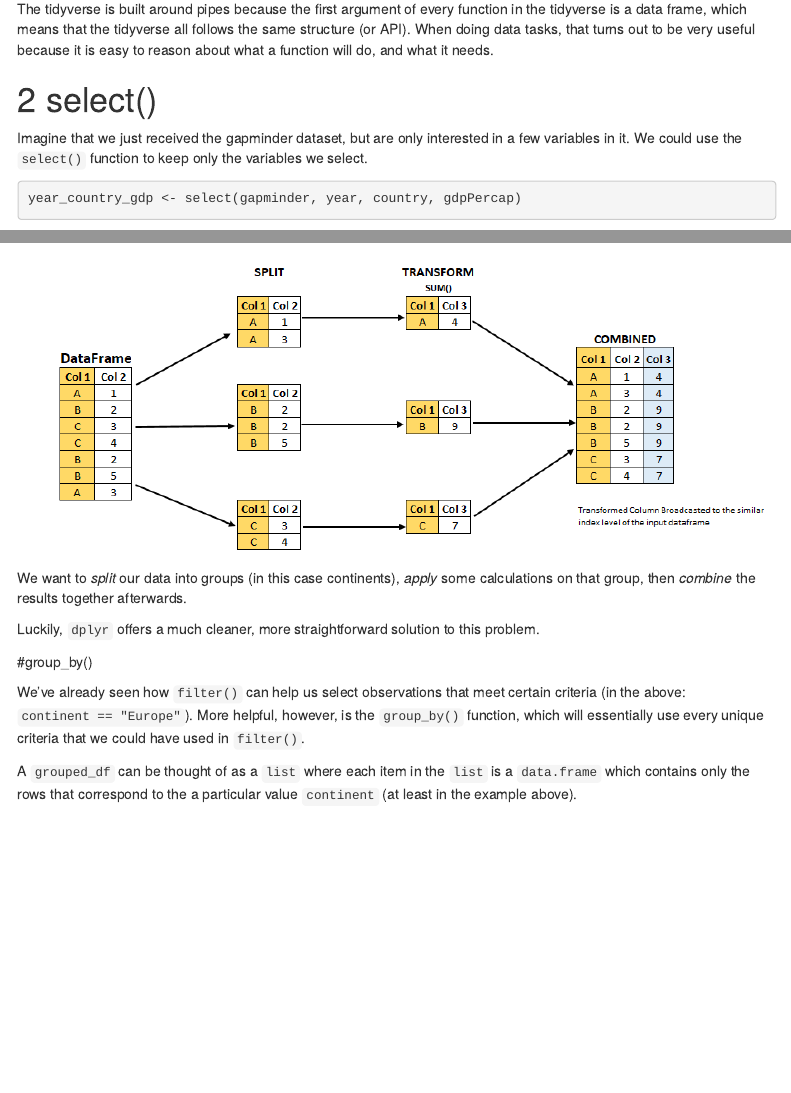
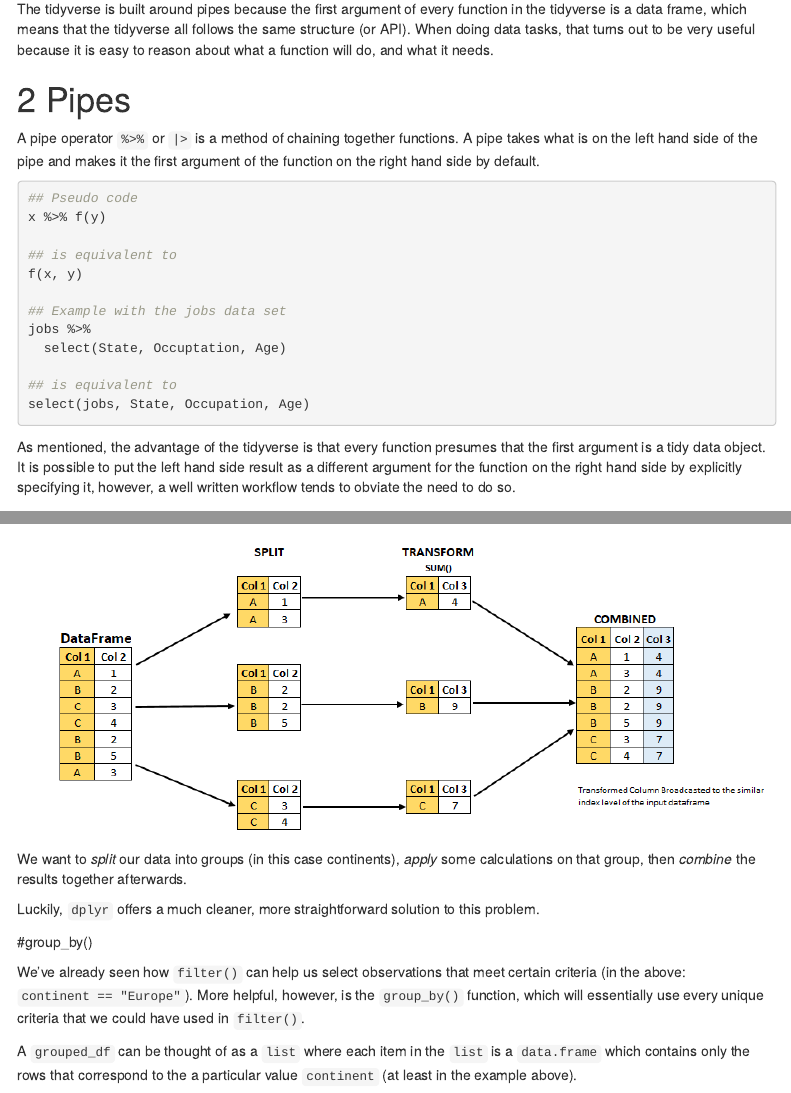
Before and after one commit to dlab-berkeley/R-Data-Wrangling-Legacy, an R Markdown document (InstructorNotes.Rmd): the page in a window 1100 px wide, from 5160 px down, and a second part further down, joined at a grey line. Rendered offline with R 4.5, knitr and Pandoc, with nearby package versions; some code elsewhere in the file could not run offline; menus at the side of the page are left out.

Commit message:
added brief discussion of pipes

````diff
--- a/InstructorNotes.Rmd
+++ b/InstructorNotes.Rmd
@@ -195,6 +195,27 @@ The way to think of the pipe, the symbol at the end of each of these lines that
 
 The tidyverse is built around pipes because the first argument of every function in the tidyverse is a data frame, which means that the tidyverse all follows the same structure (or API). When doing data tasks, that turns out to be very useful because it is easy to reason about what a function will do, and what it needs.
 
+# Pipes
+
+A pipe operator `%>%` or `|>` is a method of chaining together functions. A pipe takes what is on the left hand side of the pipe and makes it the first argument of the function on the right hand side by default.
+
+```{r, eval = F}
+## Pseudo code
+x %>% f(y)
+
+## is equivalent to
+f(x, y)
+
+## Example with the jobs data set
+jobs %>%
+  select(State, Occuptation, Age)
+
+## is equivalent to
+select(jobs, State, Occupation, Age)
+```
+
+
+As mentioned, the advantage of the tidyverse is that every function presumes that the first argument is a tidy data object. It is possible to put the left hand side result as a different argument for the function on the right hand side by explicitly specifying it, however, a well written workflow tends to obviate the need to do so.
 
 
 # select()
````
Also changed, not shown: Tutorial.Rmd (+19 -0 lines).
